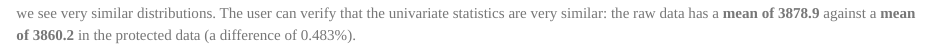
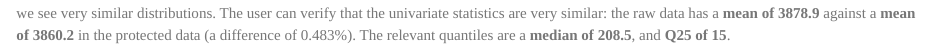
Before and after one commit to labordynamicsinstitute/rampnoise, an R Markdown document (rampdist.Rmd): the page in a window 1100 px wide, from 4870 px down. The pictures show the output file rampdist.html that the author committed with the source, opened offline.

Commit message:
Added some text, and adjusted a link.

````diff
--- a/rampdist.Rmd
+++ b/rampdist.Rmd
@@ -192,4 +192,4 @@ against the protected data
 hist(employment[ which(employment$NoisyCount < 1000),c("NoisyCount")],breaks = size/100)
 ```
 
-we see very similar distributions. The user can verify that the univariate statistics are very similar: the raw data has a **mean of `r round(mean(employment$Count),1)`** against a **mean of  `r round(mean(employment$NoisyCount),1)`**  in the protected data (a difference of `r abs(round(100*(mean(employment$Count) -mean(employment$NoisyCount))/mean(employment$Count),3))`%).
+we see very similar distributions. The user can verify that the univariate statistics are very similar: the raw data has a **mean of `r round(mean(employment$Count),1)`** against a **mean of  `r round(mean(employment$NoisyCount),1)`**  in the protected data (a difference of `r abs(round(100*(mean(employment$Count) -mean(employment$NoisyCount))/mean(employment$Count),3))`%). The relevant quantiles are a **median of `r median(employment$NoisyCount)`**, and **Q25 of `r quantile(employment$NoisyCount,0.25)`**.
````
Also changed, not shown: README.md, rampdist.html, rampdist.md.
